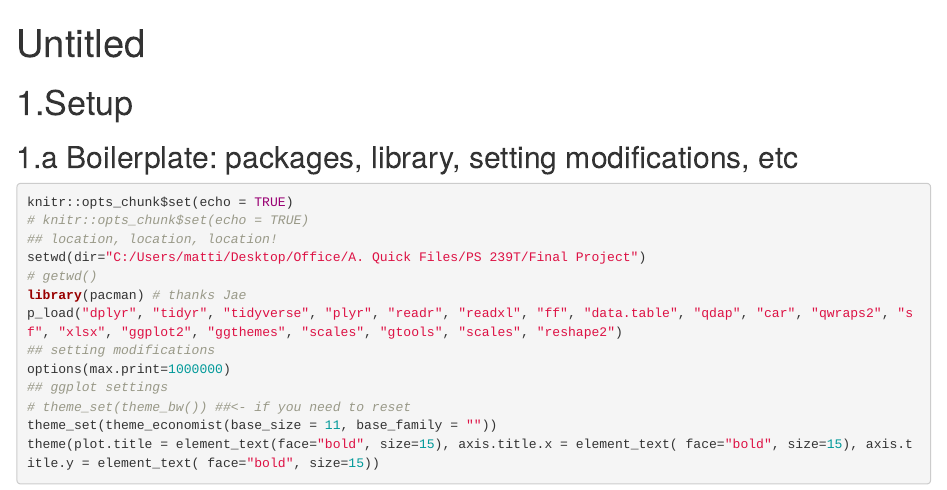
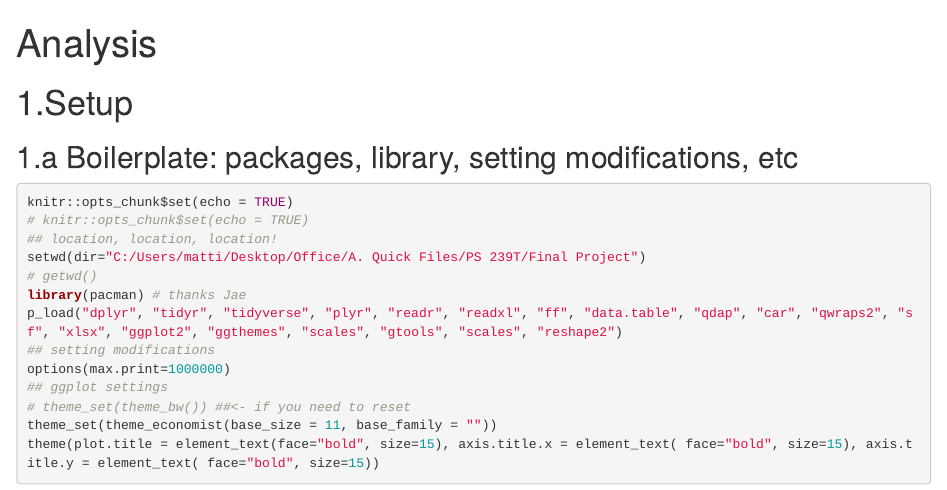
Before and after one commit to mjavier2/Matthew-Javier-PS-239T-Final-Project, an R Markdown document (02_Matt-Javier-Analysis.Rmd): the page in a window 1100 px wide, from its top. Rendered offline with R 4.5, knitr and Pandoc, with nearby package versions; some code elsewhere in the file could not run offline.

Commit message:
Update and rename Matt-Javier-Analysis.Rmd to 02_Matt-Javier-Analysis.Rmd

```diff
--- a/Matt-Javier-Analysis.Rmd
+++ b/02_Matt-Javier-Analysis.Rmd
@@ -1,5 +1,5 @@
 ---
-title: "Untitled"
+title: Analysis
 output: html_document
 ---
 # 1.Setup
```
